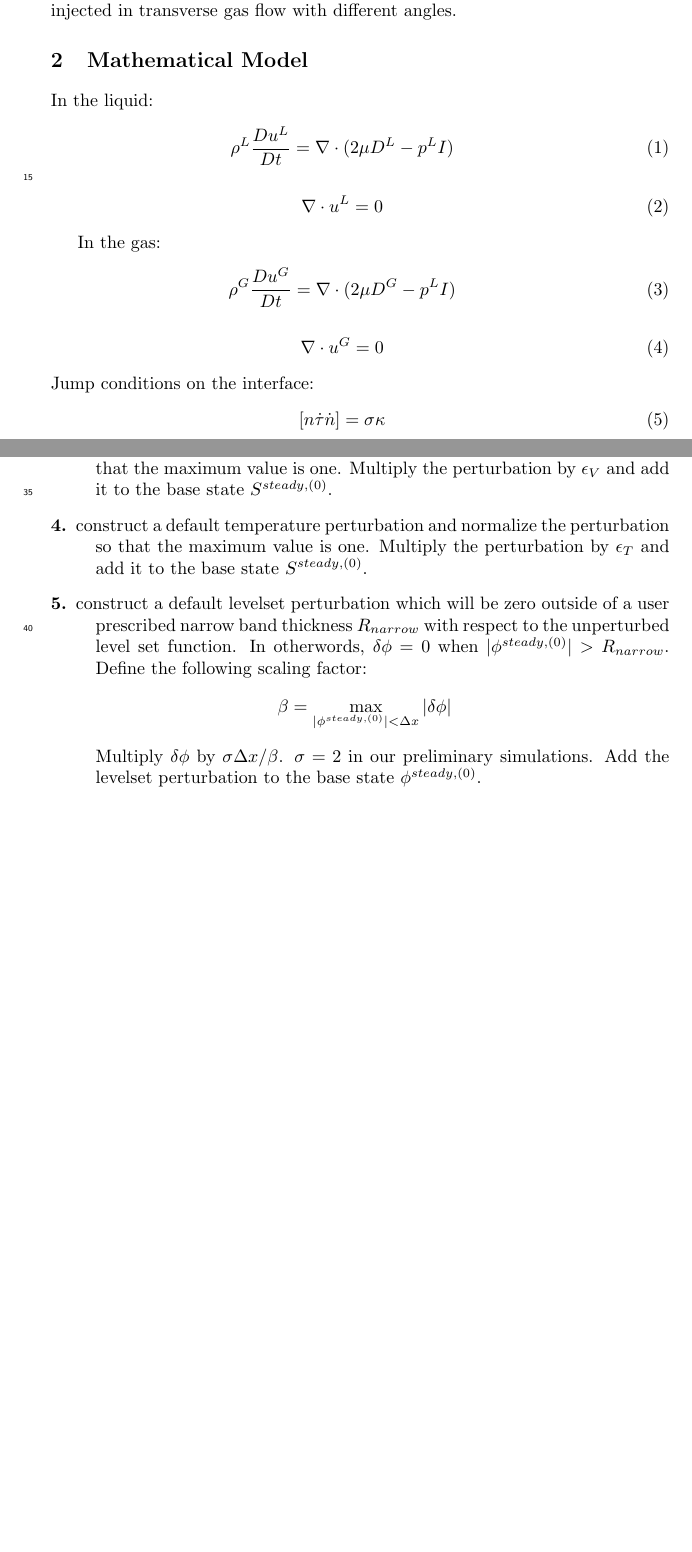
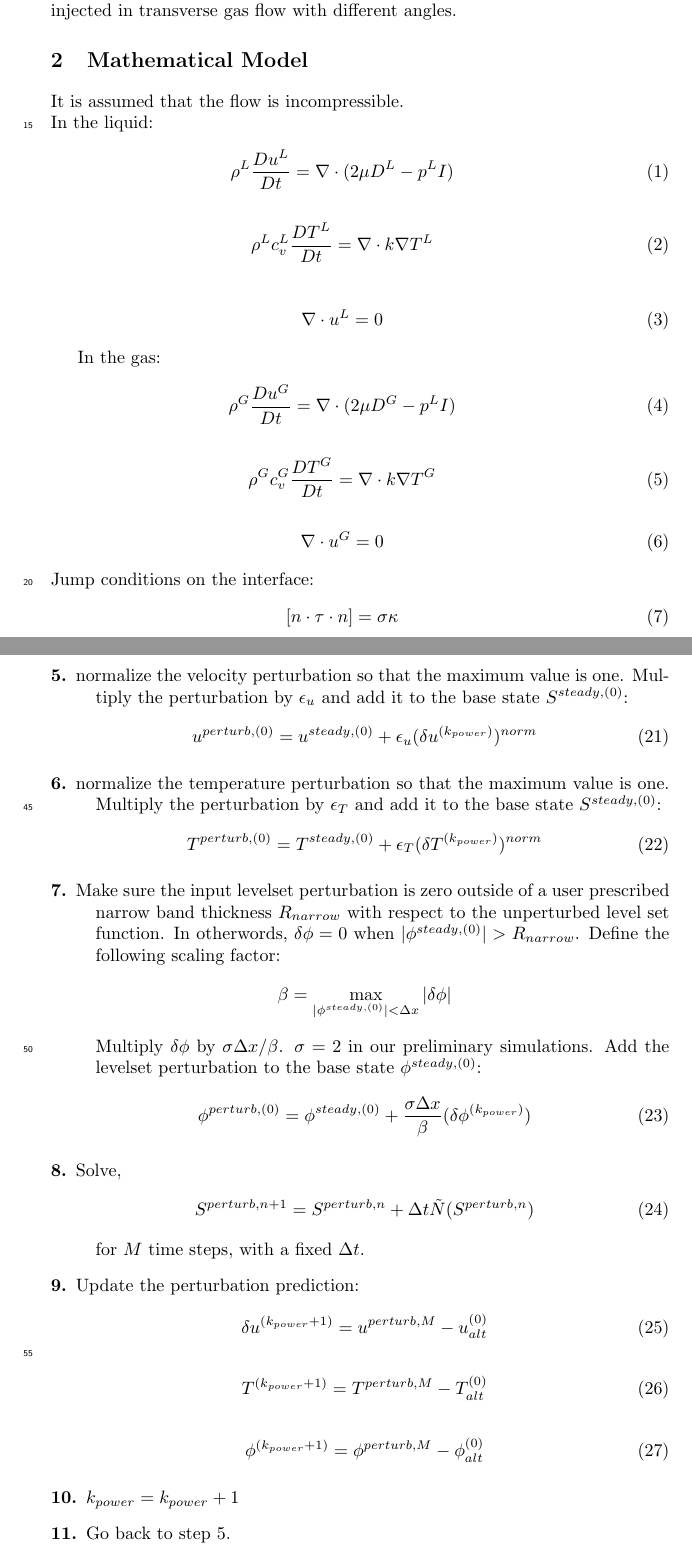
Before and after one commit to msussman42/LSA, a LaTeX document (main.tex): two parts of pages 2 and 3 of 17 before the commit and two parts of pages 2 and 4 of 19 after it, joined at a grey line, cut so that both start at the same text, the shorter picture padded with empty space. Compiled offline with pdfLaTeX.

Commit message:
power method algorithm

```diff
--- a/main.tex
+++ b/main.tex
@@ -82,7 +82,7 @@
 \bibliographystyle{acm}
 %%%%%%%%%%%%%%%%%%%%%%%
 
-\title{A non-intrusive numerical method for determing the most
+\title{A non-intrusive numerical method for determining the most
   dangerous unstable modes of discretized
   multiphase/multimaterial systems.
   \thanks{this material is based upon work supported by National
@@ -179,10 +179,18 @@ transverse gas flow with different angles.
 
 \section{Mathematical Model}
 
+\par\noindent
+It is assumed that the flow is incompressible.
+
+\par\noindent
 In the liquid:
 \begin{eqnarray}
 	\rho^{L}\frac{Du^{L}}{Dt}=\nabla\cdot(2\mu D^{L}-p^{L}I)
 \end{eqnarray}
+\begin{eqnarray}
+        \rho^{L}c_{v}^{L}\frac{DT^{L}}{Dt}=\nabla\cdot k\nabla T^{L}
+\end{eqnarray}
+
 \begin{eqnarray}
 	\nabla\cdot u^{L}=0
 \end{eqnarray}
@@ -192,8 +200,15 @@ In the gas:
 	\rho^{G}\frac{Du^{G}}{Dt}=\nabla\cdot(2\mu D^{G}-p^{L}I)
 \end{eqnarray}
 \begin{eqnarray}
+        \rho^{G}c_{v}^{G}\frac{DT^{G}}{Dt}=\nabla\cdot k\nabla T^{G}
+\end{eqnarray}
+\begin{eqnarray}
 	\nabla\cdot u^{G}=0
 \end{eqnarray}
 Jump conditions on the interface:
 \begin{eqnarray}
-	[n \dot \tau \dot n]=\sigma \kappa
+	[n \cdot \tau \cdot n]=\sigma \kappa
+\end{eqnarray}
+\begin{eqnarray}
+        [u]=0
+\end{eqnarray}
@@ -235,7 +256,3 @@ as follows:
 		reached.  We call the steady state $S^{steady,(0)}$.
 	\item[2.] Using $S^{steady,(0)}$ as initial conditions, we solve
 		(\ref{discrete}) for $M$ time steps, with a fixed $\Delta t$.
-		We call the resulting new state $S^{steady,(1)}$.
-	\item[3.] construct a default velocity perturbation and
-		normalize the perturbation so that the maximum value is one.
-		Multiply the perturbation by $\epsilon_{V}$ and add it to
@@ -242,11 +273,23 @@ as follows:
+	\item[5.] normalize the velocity perturbation
+		so that the maximum value is one.
+		Multiply the perturbation by $\epsilon_{u}$ and add it to
 		the base state
-		$S^{steady,(0)}$.
-	\item[4.] construct a default temperature perturbation and
-		normalize the perturbation so that the maximum value is one.
+		$S^{steady,(0)}$:
+                \begin{eqnarray}
+                u^{perturb,(0)}=u^{steady,(0)}+
+                   \epsilon_{u}(\delta u^{(k_{power})})^{norm}
+                \end{eqnarray}
+
+	\item[6.] normalize the temperature perturbation
+		so that the maximum value is one.
 		Multiply the perturbation by $\epsilon_{T}$ and add it to
 		the base state
-		$S^{steady,(0)}$.
-	\item[5.] construct a default levelset  perturbation which will be
+		$S^{steady,(0)}$:
+                \begin{eqnarray}
+                T^{perturb,(0)}=T^{steady,(0)}+
+                   \epsilon_{T}(\delta T^{(k_{power})})^{norm}
+                \end{eqnarray}
+	\item[7.] Make sure the input levelset  perturbation is
 		zero outside of a user prescribed narrow band thickness
 		$R_{narrow}$ with respect to the unperturbed level set
 		function.  In otherwords, $\delta\phi=0$ when
@@ -258,7 +301,34 @@ as follows:
 		\end{eqnarray*}
 		Multiply $\delta\phi$ by $\sigma\Delta x/\beta$.  $\sigma=2$
 		in our preliminary simulations.  Add the levelset perturbation
-		to the base state $\phi^{steady,(0)}$.
+		to the base state $\phi^{steady,(0)}$:
+                \begin{eqnarray}
+                \phi^{perturb,(0)}=\phi^{steady,(0)}+
+                   \frac{\sigma\Delta x}{\beta}(\delta \phi^{(k_{power})})
+                \end{eqnarray}
+        \item[8.] Solve,
+        \begin{eqnarray}
+	S^{perturb,n+1}=S^{perturb,n}+\Delta t \tilde{N}(S^{perturb,n})
+           \label{perturb_discrete}
+        \end{eqnarray}
+        for $M$ time steps, with a fixed $\Delta t$.
+        \item[9.] Update the perturbation prediction:
+                \begin{eqnarray}
+                \delta u^{(k_{power}+1)}=u^{perturb,M}-u_{alt}^{(0)}
+                \end{eqnarray}
+                \begin{eqnarray}
+                T^{(k_{power}+1)}=T^{perturb,M}-T_{alt}^{(0)}
+                \end{eqnarray}
+                \begin{eqnarray}
+                \phi^{(k_{power}+1)}=\phi^{perturb,M}-\phi_{alt}^{(0)}
+                \end{eqnarray}
+        \item[10.] $k_{power}=k_{power}+1$
+        \item[11.] Go back to step 5.
+
+
+
+
+
 \end{description}
 
 
```
Also changed, not shown: main.pdf, main.tex (26 more changed lines), 2 other files.
